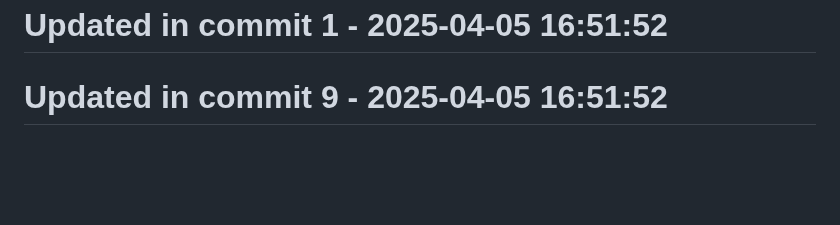
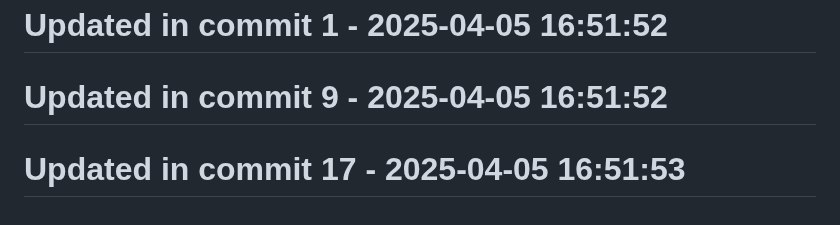
Before and after one commit to llamasearchai/llamasearch-pdf, a Markdown page: README.md, the part around the change. Drawn GitHub-style; blank space fills up the shorter version.

```diff
--- a/README.md
+++ b/README.md
@@ -279,3 +279,5 @@ MIT
 # Updated in commit 1 - 2025-04-05 16:51:52
 
 # Updated in commit 9 - 2025-04-05 16:51:52
+
+# Updated in commit 17 - 2025-04-05 16:51:53
```
